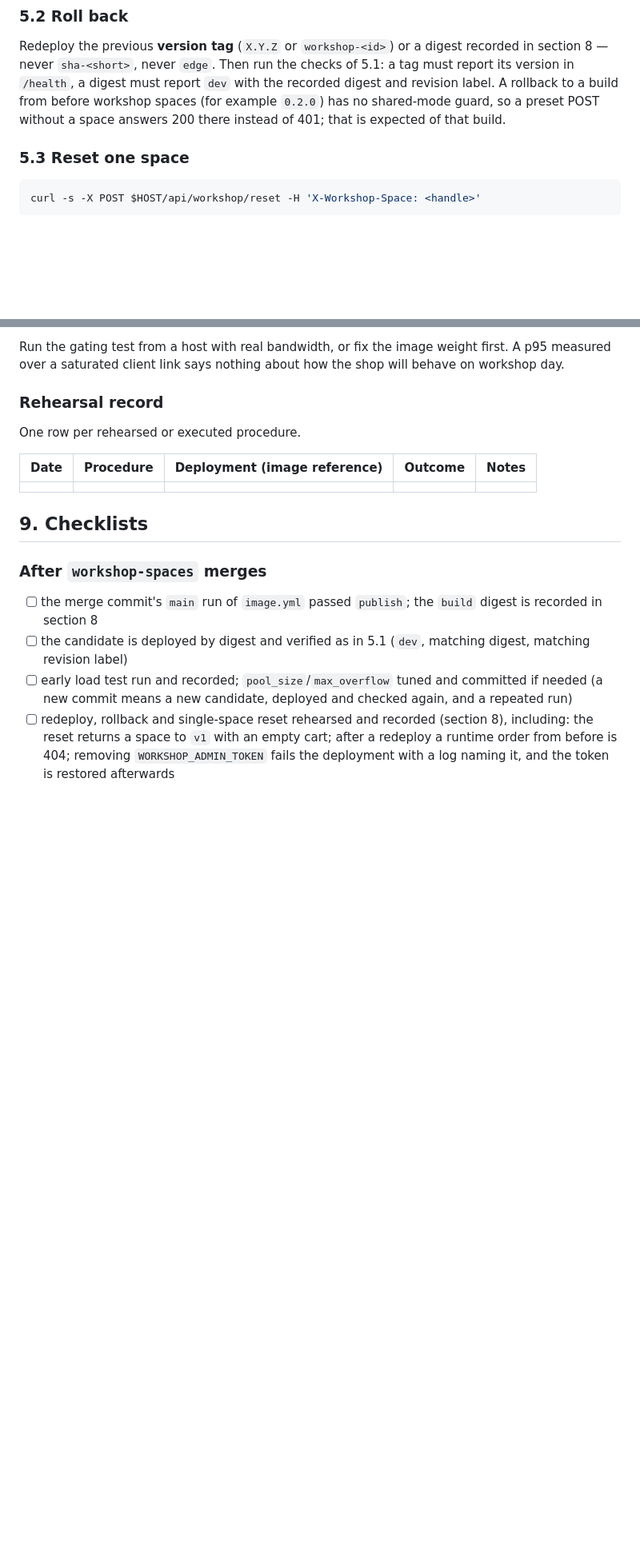
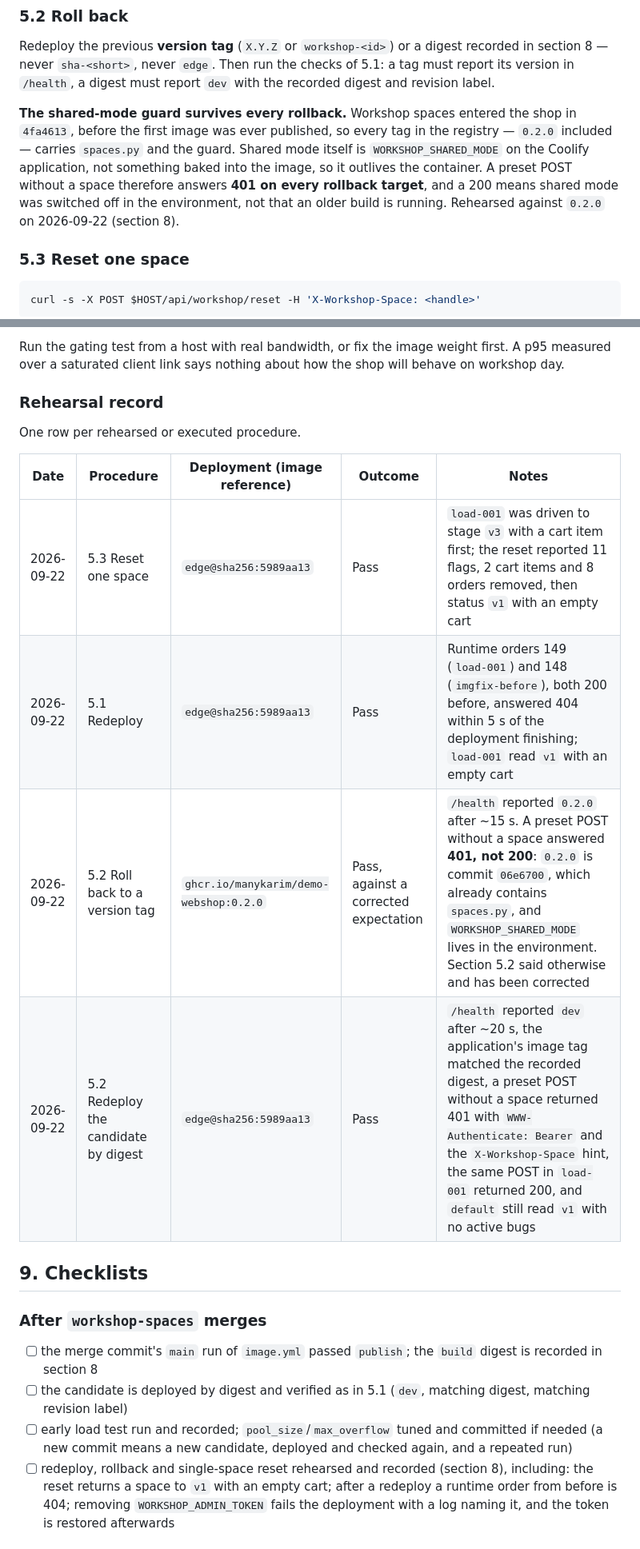
Before and after one commit to manykarim/demo-webshop, a Markdown page: docs/COOLIFY-RUNBOOK.md, 2 parts joined by grey strips. Shown at 80% size. Drawn GitHub-style; blank space fills up the shorter version.

Commit message:
docs(runbook): rehearse the procedures and correct the rollback note
Four procedures rehearsed against the candidate deployment: resetting a
space, a redeploy, a rollback to 0.2.0 and a redeploy by digest. All
outcomes are in the rehearsal record.

One documented expectation was wrong. Section 5.2 claimed 0.2.0 predates
workshop spaces and so answers a spaceless preset POST with 200. It does
not: 0.2.0 is 06e6700, which already contains spaces.py, and shared mode
is an environment variable on the application. Spaces entered in 4fa4613,
before the first publish, so every published tag carries the guard and
the answer is 401 on every rollback target - verified against 0.2.0.

Closes workshop-rollout task 3.5.

Co-Authored-By: Claude Opus 5 (1M context) <noreply@anthropic.com>

```diff
--- a/docs/COOLIFY-RUNBOOK.md
+++ b/docs/COOLIFY-RUNBOOK.md
@@ -206,9 +206,16 @@ curl -s -o /dev/null -w '%{http_code}\n' \
 Redeploy the previous **version tag** (`X.Y.Z` or `workshop-<id>`) or a digest
 recorded in section 8 — never `sha-<short>`, never `edge`. Then run the checks
 of 5.1: a tag must report its version in `/health`, a digest must report `dev`
-with the recorded digest and revision label. A rollback to a build from before
-workshop spaces (for example `0.2.0`) has no shared-mode guard, so a preset POST
-without a space answers 200 there instead of 401; that is expected of that build.
+with the recorded digest and revision label.
+
+**The shared-mode guard survives every rollback.** Workshop spaces entered the
+shop in `4fa4613`, before the first image was ever published, so every tag in
+the registry — `0.2.0` included — carries `spaces.py` and the guard. Shared mode
+itself is `WORKSHOP_SHARED_MODE` on the Coolify application, not something baked
+into the image, so it outlives the container. A preset POST without a space
+therefore answers **401 on every rollback target**, and a 200 means shared mode
+was switched off in the environment, not that an older build is running.
+Rehearsed against `0.2.0` on 2026-09-22 (section 8).
 
 ### 5.3 Reset one space
 
@@ -350,7 +357,10 @@ One row per rehearsed or executed procedure.
 
 | Date | Procedure | Deployment (image reference) | Outcome | Notes |
 |---|---|---|---|---|
-| | | | | |
+| 2026-09-22 | 5.3 Reset one space | `edge@sha256:5989aa13` | Pass | `load-001` was driven to stage `v3` with a cart item first; the reset reported 11 flags, 2 cart items and 8 orders removed, then status `v1` with an empty cart |
+| 2026-09-22 | 5.1 Redeploy | `edge@sha256:5989aa13` | Pass | Runtime orders 149 (`load-001`) and 148 (`imgfix-before`), both 200 before, answered 404 within 5 s of the deployment finishing; `load-001` read `v1` with an empty cart |
+| 2026-09-22 | 5.2 Roll back to a version tag | `ghcr.io/manykarim/demo-webshop:0.2.0` | Pass, against a corrected expectation | `/health` reported `0.2.0` after ~15 s. A preset POST without a space answered **401, not 200**: `0.2.0` is commit `06e6700`, which already contains `spaces.py`, and `WORKSHOP_SHARED_MODE` lives in the environment. Section 5.2 said otherwise and has been corrected |
+| 2026-09-22 | 5.2 Redeploy the candidate by digest | `edge@sha256:5989aa13` | Pass | `/health` reported `dev` after ~20 s, the application's image tag matched the recorded digest, a preset POST without a space returned 401 with `WWW-Authenticate: Bearer` and the `X-Workshop-Space` hint, the same POST in `load-001` returned 200, and `default` still read `v1` with no active bugs |
 
 ## 9. Checklists
 
```
Also changed, not shown: 1 other file.
